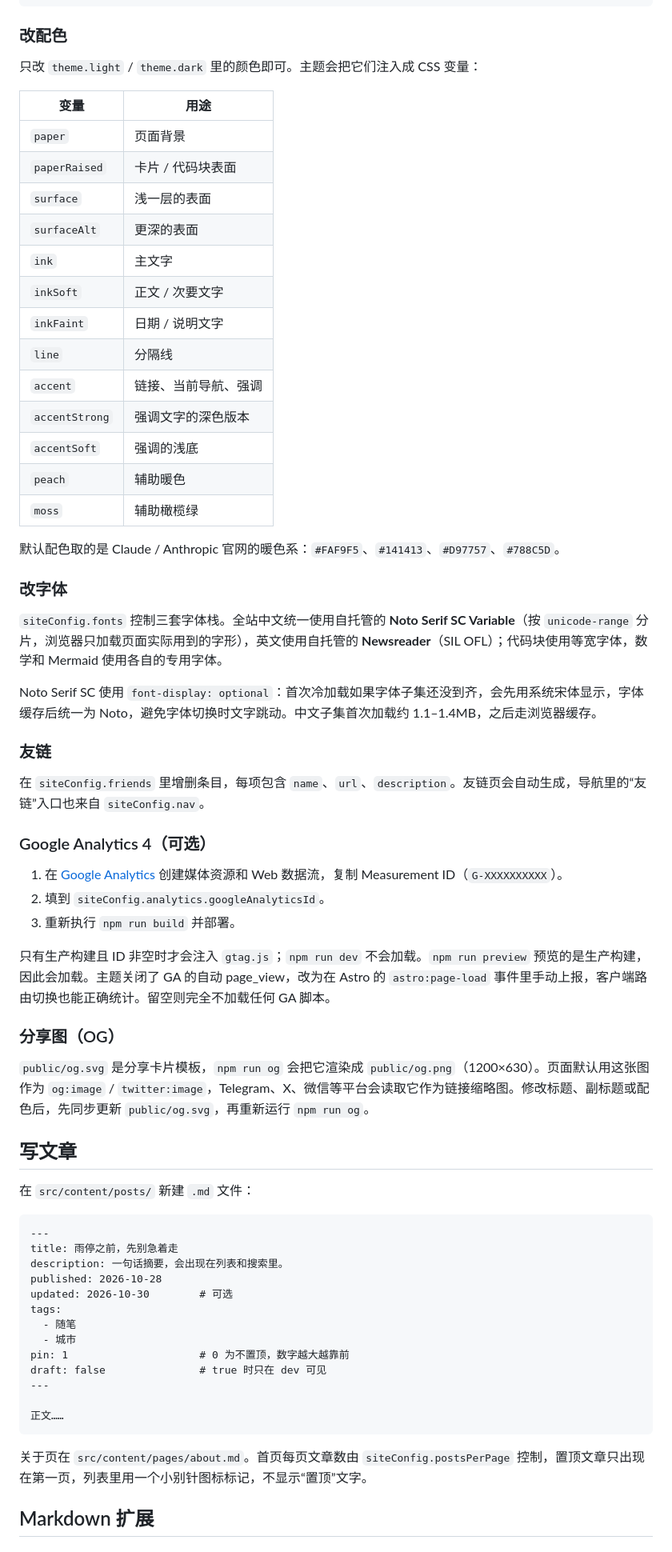
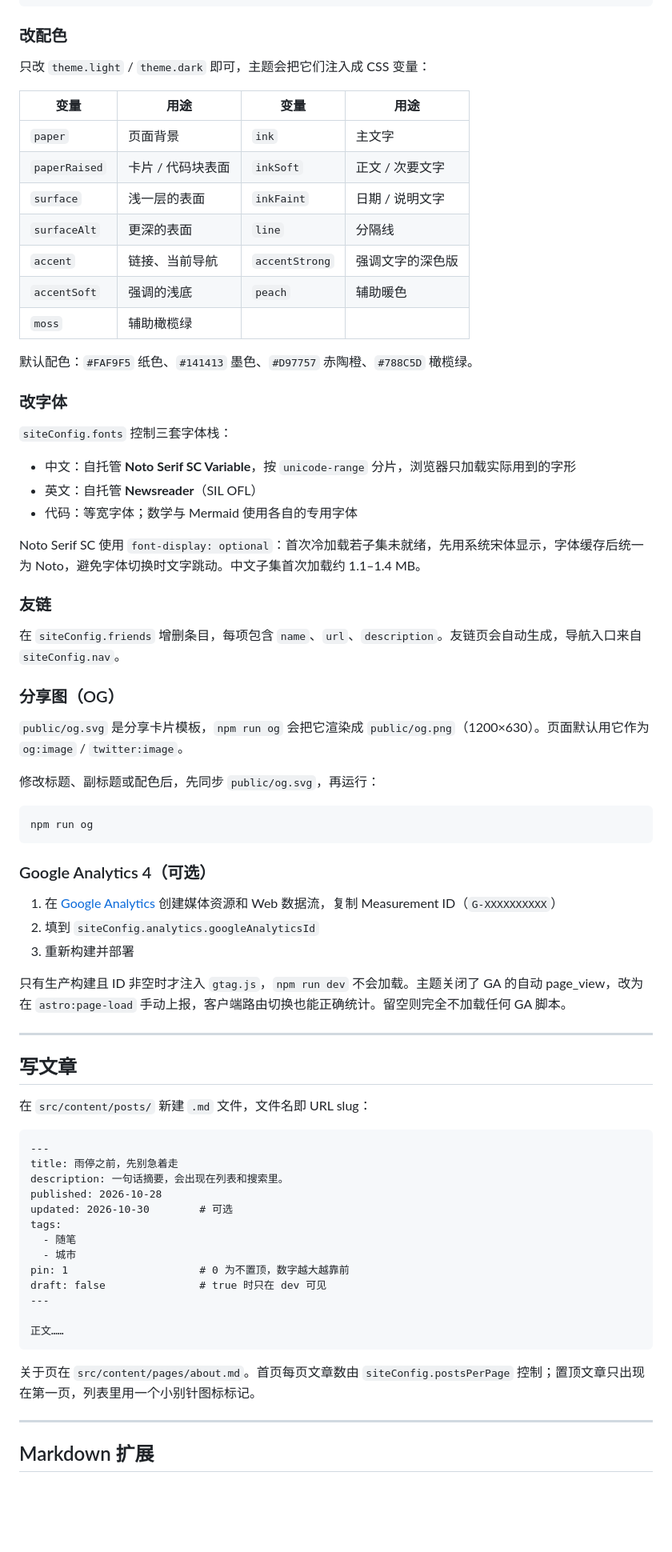
Before and after one commit to leefanfan1/astro-theme-onpaper, a Markdown page: README.md, the part around one of its changes. Shown at 80% size. GitHub-like rendering; folded sections open; blank space fills up the shorter version.

````diff
--- a/README.md
+++ b/README.md
@@ -102,50 +157,56 @@ export const siteConfig = {
 ### 改配色
 
-只改 `theme.light` / `theme.dark` 里的颜色即可。主题会把它们注入成 CSS 变量：
+只改 `theme.light` / `theme.dark` 即可，主题会把它们注入成 CSS 变量：
 
-| 变量 | 用途 |
-| --- | --- |
-| `paper` | 页面背景 |
-| `paperRaised` | 卡片 / 代码块表面 |
-| `surface` | 浅一层的表面 |
-| `surfaceAlt` | 更深的表面 |
-| `ink` | 主文字 |
-| `inkSoft` | 正文 / 次要文字 |
-| `inkFaint` | 日期 / 说明文字 |
-| `line` | 分隔线 |
-| `accent` | 链接、当前导航、强调 |
-| `accentStrong` | 强调文字的深色版本 |
-| `accentSoft` | 强调的浅底 |
-| `peach` | 辅助暖色 |
-| `moss` | 辅助橄榄绿 |
+| 变量 | 用途 | 变量 | 用途 |
+| --- | --- | --- | --- |
+| `paper` | 页面背景 | `ink` | 主文字 |
+| `paperRaised` | 卡片 / 代码块表面 | `inkSoft` | 正文 / 次要文字 |
+| `surface` | 浅一层的表面 | `inkFaint` | 日期 / 说明文字 |
+| `surfaceAlt` | 更深的表面 | `line` | 分隔线 |
+| `accent` | 链接、当前导航 | `accentStrong` | 强调文字的深色版 |
+| `accentSoft` | 强调的浅底 | `peach` | 辅助暖色 |
+| `moss` | 辅助橄榄绿 | | |
 
-默认配色取的是 Claude / Anthropic 官网的暖色系：`#FAF9F5`、`#141413`、`#D97757`、`#788C5D`。
+默认配色：`#FAF9F5` 纸色、`#141413` 墨色、`#D97757` 赤陶橙、`#788C5D` 橄榄绿。
 
 ### 改字体
 
-`siteConfig.fonts` 控制三套字体栈。全站中文统一使用自托管的 **Noto Serif SC Variable**（按 `unicode-range` 分片，浏览器只加载页面实际用到的字形），英文使用自托管的 **Newsreader**（SIL OFL）；代码块使用等宽字体，数学和 Mermaid 使用各自的专用字体。
+`siteConfig.fonts` 控制三套字体栈：
 
-Noto Serif SC 使用 `font-display: optional`：首次冷加载如果字体子集还没到齐，会先用系统宋体显示，字体缓存后统一为 Noto，避免字体切换时文字跳动。中文子集首次加载约 1.1–1.4MB，之后走浏览器缓存。
+- 中文：自托管 **Noto Serif SC Variable**，按 `unicode-range` 分片，浏览器只加载实际用到的字形
+- 英文：自托管 **Newsreader**（SIL OFL）
+- 代码：等宽字体；数学与 Mermaid 使用各自的专用字体
+
+Noto Serif SC 使用 `font-display: optional`：首次冷加载若子集未就绪，先用系统宋体显示，字体缓存后统一为 Noto，避免字体切换时文字跳动。中文子集首次加载约 1.1–1.4 MB。
 
 ### 友链
 
-在 `siteConfig.friends` 里增删条目，每项包含 `name`、`url`、`description`。友链页会自动生成，导航里的“友链”入口也来自 `siteConfig.nav`。
+在 `siteConfig.friends` 增删条目，每项包含 `name`、`url`、`description`。友链页会自动生成，导航入口来自 `siteConfig.nav`。
+
+### 分享图（OG）
+
+`public/og.svg` 是分享卡片模板，`npm run og` 会把它渲染成 `public/og.png`（1200×630）。页面默认用它作为 `og:image` / `twitter:image`。
+
+修改标题、副标题或配色后，先同步 `public/og.svg`，再运行：
+
+```bash
+npm run og
+```
 
 ### Google Analytics 4（可选）
 
-1. 在 [Google Analytics](https://analytics.google.com) 创建媒体资源和 Web 数据流，复制 Measurement ID（`G-XXXXXXXXXX`）。
-2. 填到 `siteConfig.analytics.googleAnalyticsId`。
-3. 重新执行 `npm run build` 并部署。
+1. 在 [Google Analytics](https://analytics.google.com) 创建媒体资源和 Web 数据流，复制 Measurement ID（`G-XXXXXXXXXX`）
+2. 填到 `siteConfig.analytics.googleAnalyticsId`
+3. 重新构建并部署
 
-只有生产构建且 ID 非空时才会注入 `gtag.js`；`npm run dev` 不会加载。`npm run preview` 预览的是生产构建，因此会加载。主题关闭了 GA 的自动 page_view，改为在 Astro 的 `astro:page-load` 事件里手动上报，客户端路由切换也能正确统计。留空则完全不加载任何 GA 脚本。
+只有生产构建且 ID 非空时才注入 `gtag.js`，`npm run dev` 不会加载。主题关闭了 GA 的自动 page_view，改为在 `astro:page-load` 手动上报，客户端路由切换也能正确统计。留空则完全不加载任何 GA 脚本。
 
-### 分享图（OG）
-
-`public/og.svg` 是分享卡片模板，`npm run og` 会把它渲染成 `public/og.png`（1200×630）。页面默认用这张图作为 `og:image` / `twitter:image`，Telegram、X、微信等平台会读取它作为链接缩略图。修改标题、副标题或配色后，先同步更新 `public/og.svg`，再重新运行 `npm run og`。
+---
 
 ## 写文章
 
-在 `src/content/posts/` 新建 `.md` 文件：
+在 `src/content/posts/` 新建 `.md` 文件，文件名即 URL slug：
 
 ```md
 ---
@@ -163,7 +224,9 @@ draft: false               # true 时只在 dev 可见
 正文……
 ```
 
-关于页在 `src/content/pages/about.md`。首页每页文章数由 `siteConfig.postsPerPage` 控制，置顶文章只出现在第一页，列表里用一个小别针图标标记，不显示“置顶”文字。
+关于页在 `src/content/pages/about.md`。首页每页文章数由 `siteConfig.postsPerPage` 控制；置顶文章只出现在第一页，列表里用一个小别针图标标记。
+
+---
 
 ## Markdown 扩展
 
````
Also changed, not shown: other parts of README.md (+151 -138 lines), docs/archive.png (added), docs/article.png (added), docs/home-dark.png (added), docs/home-light.png (added), docs/home-mobile.png (added), 2 other files.
